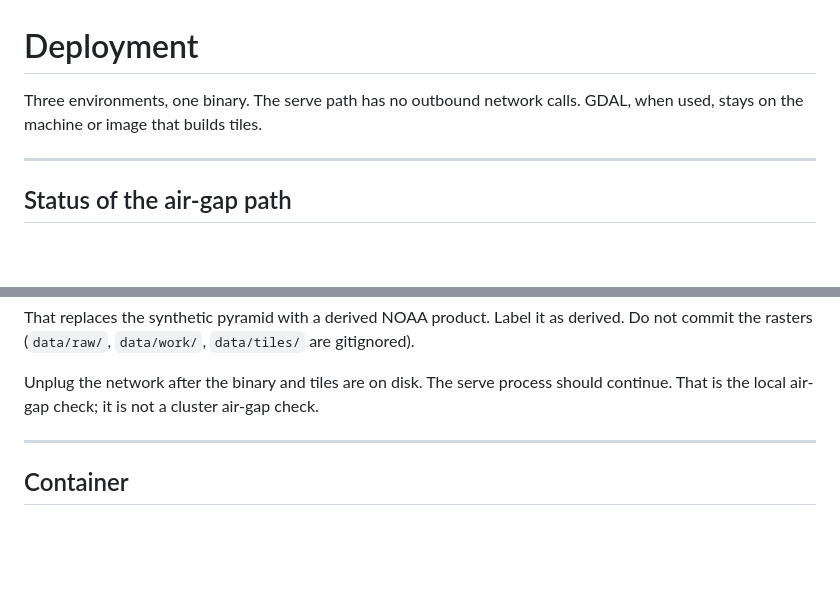
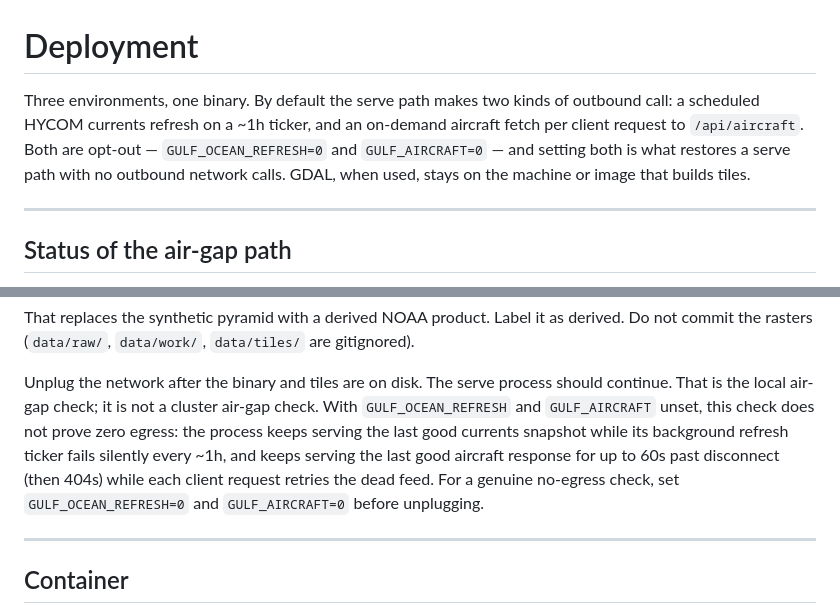
Before and after one commit to idrewlong/gulfseafloor, a Markdown page: docs/deployment.md, 2 parts joined by grey strips. GitHub-like rendering; blank space fills up the shorter version.

Commit message:
Fix two stale no-egress claims in docs/deployment.md.
The intro claimed the serve path has no outbound network calls; false
by default now for both the currents refresher and the pre-existing
aircraft feed. The local air-gap check read as if nothing would even
try to dial out. Named both opt-outs and what unplugging the network
actually proves with them left unset.

Co-Authored-By: Claude Opus 5 <noreply@anthropic.com>

```diff
--- a/docs/deployment.md
+++ b/docs/deployment.md
@@ -1,8 +1,12 @@
 # Deployment
 
-Three environments, one binary. The serve path has no outbound
-network calls. GDAL, when used, stays on the machine or image that
-builds tiles.
+Three environments, one binary. By default the serve path makes two
+kinds of outbound call: a scheduled HYCOM currents refresh on a ~1h
+ticker, and an on-demand aircraft fetch per client request to
+`/api/aircraft`. Both are opt-out — `GULF_OCEAN_REFRESH=0` and
+`GULF_AIRCRAFT=0` — and setting both is what restores a serve path
+with no outbound network calls. GDAL, when used, stays on the machine
+or image that builds tiles.
 
 ---
 
@@ -82,7 +86,14 @@ Label it as derived. Do not commit the rasters (`data/raw/`,
 
 Unplug the network after the binary and tiles are on disk. The
 serve process should continue. That is the local air-gap check;
-it is not a cluster air-gap check.
+it is not a cluster air-gap check. With `GULF_OCEAN_REFRESH` and
+`GULF_AIRCRAFT` unset, this check does not prove zero egress: the
+process keeps serving the last good currents snapshot while its
+background refresh ticker fails silently every ~1h, and keeps serving
+the last good aircraft response for up to 60s past disconnect (then
+404s) while each client request retries the dead feed. For a genuine
+no-egress check, set `GULF_OCEAN_REFRESH=0` and `GULF_AIRCRAFT=0`
+before unplugging.
 
 ---
 
```
